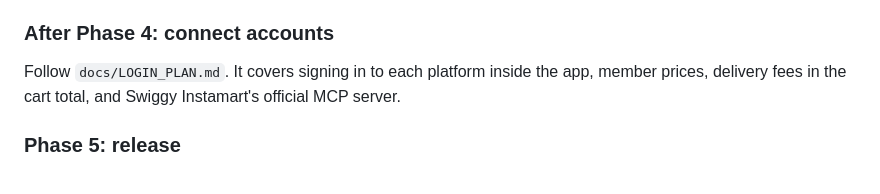
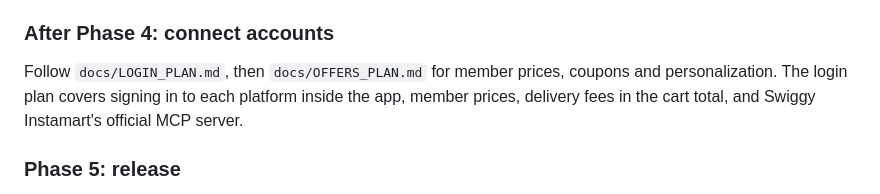
Before and after one commit to Chiragjjjks/sasta, a Markdown page: PLAN.md, the part around the change. Rendered like a GitHub page.

Commit message:
Add plan for offers, member prices and personalization once accounts are connected
Co-Authored-By: Claude Opus 5.5 <noreply@anthropic.com>

```diff
--- a/PLAN.md
+++ b/PLAN.md
@@ -162,7 +162,7 @@ Follow `docs/LISTS_PLAN.md`: multiple named lists of products, tick the ones you
 
 ### After Phase 4: connect accounts
 
-Follow `docs/LOGIN_PLAN.md`. It covers signing in to each platform inside the app, member prices, delivery fees in the cart total, and Swiggy Instamart's official MCP server.
+Follow `docs/LOGIN_PLAN.md`, then `docs/OFFERS_PLAN.md` for member prices, coupons and personalization. The login plan covers signing in to each platform inside the app, member prices, delivery fees in the cart total, and Swiggy Instamart's official MCP server.
 
 ### Phase 5: release
 
```
Also changed, not shown: docs/OFFERS_PLAN.md (added, +46 -0 lines).
